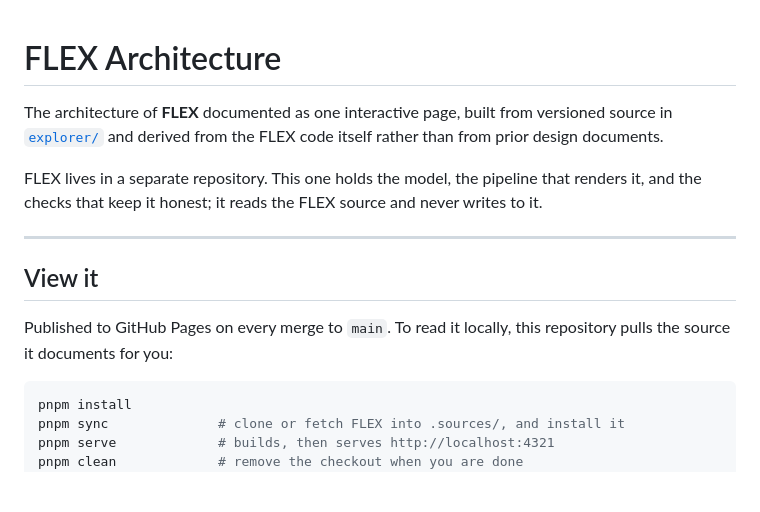
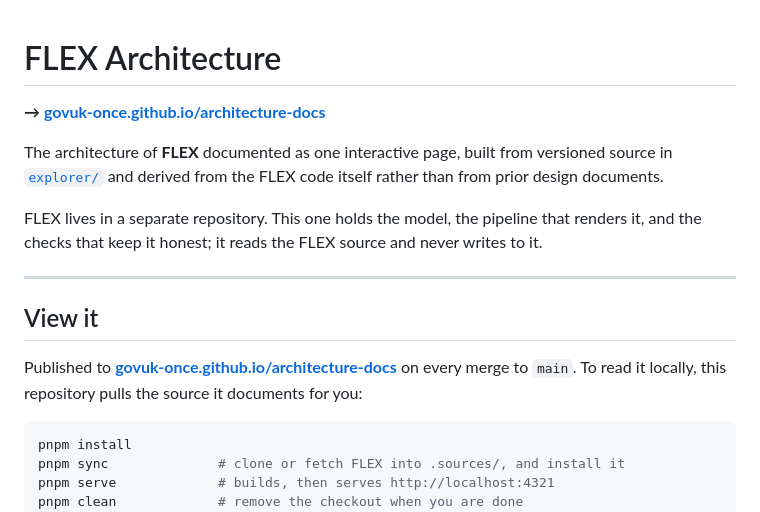
Before and after one commit to govuk-once/architecture-docs, a Markdown page: README.md, the part around the change. Drawn GitHub-style; blank space fills up the shorter version.

Commit message:
FLEX-464 docs: link the published explorer from the README
The README said the page was published without saying where. The URL now leads the file and
appears again under View it, and the repository's homepage field points at it too, so the
link is on the repository page itself rather than only findable by reading.

````diff
--- a/README.md
+++ b/README.md
@@ -1,4 +1,6 @@
 # FLEX Architecture
+
+**→ [govuk-once.github.io/architecture-docs](https://govuk-once.github.io/architecture-docs/)**
 
 The architecture of **FLEX** documented as one interactive page, built from versioned source
 in [`explorer/`](explorer/) and derived from the FLEX code itself rather than from prior
@@ -11,8 +13,9 @@ and the checks that keep it honest; it reads the FLEX source and never writes to
 
 ## View it
 
-Published to GitHub Pages on every merge to `main`. To read it locally, this repository
-pulls the source it documents for you:
+Published to **[govuk-once.github.io/architecture-docs](https://govuk-once.github.io/architecture-docs/)**
+on every merge to `main`. To read it locally, this repository pulls the source it documents
+for you:
 
 ```bash
 pnpm install
````
